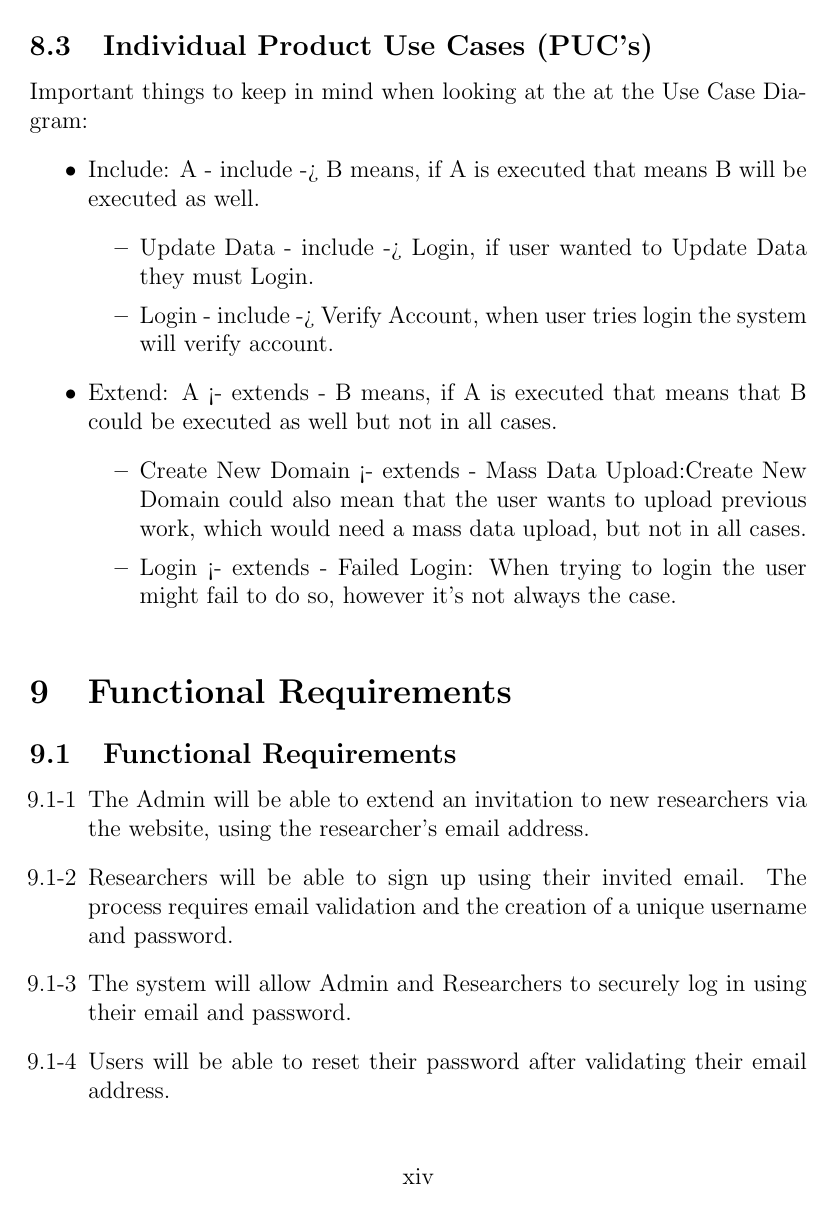
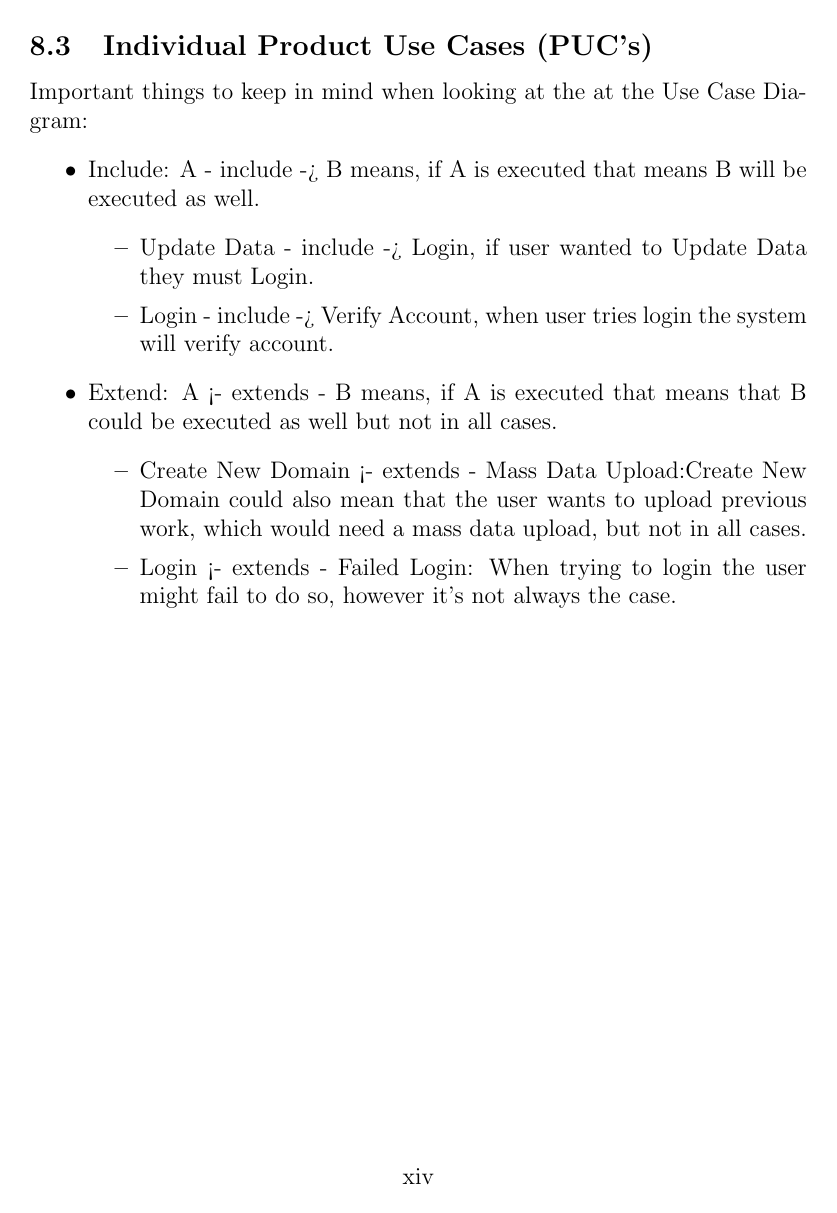
Before and after one commit to thaafei/capstone-sfw2026, a LaTeX document (docs/SRS-Volere/SRS.tex): page 15 of 26 before the commit and page 15 of 27 after it. Compiled offline with pdfLaTeX.

Commit message:
fixed image

```diff
--- a/docs/SRS-Volere/SRS.tex
+++ b/docs/SRS-Volere/SRS.tex
@@ -10,7 +10,7 @@
 \usepackage{tabularx}
 \usepackage{hyperref}
 \usepackage{graphicx}
-\usepackage{graphicx}
+\usepackage{float}
 \usepackage{enumitem}
 \hypersetup{
     bookmarks=true,         % show bookmarks bar?
```
